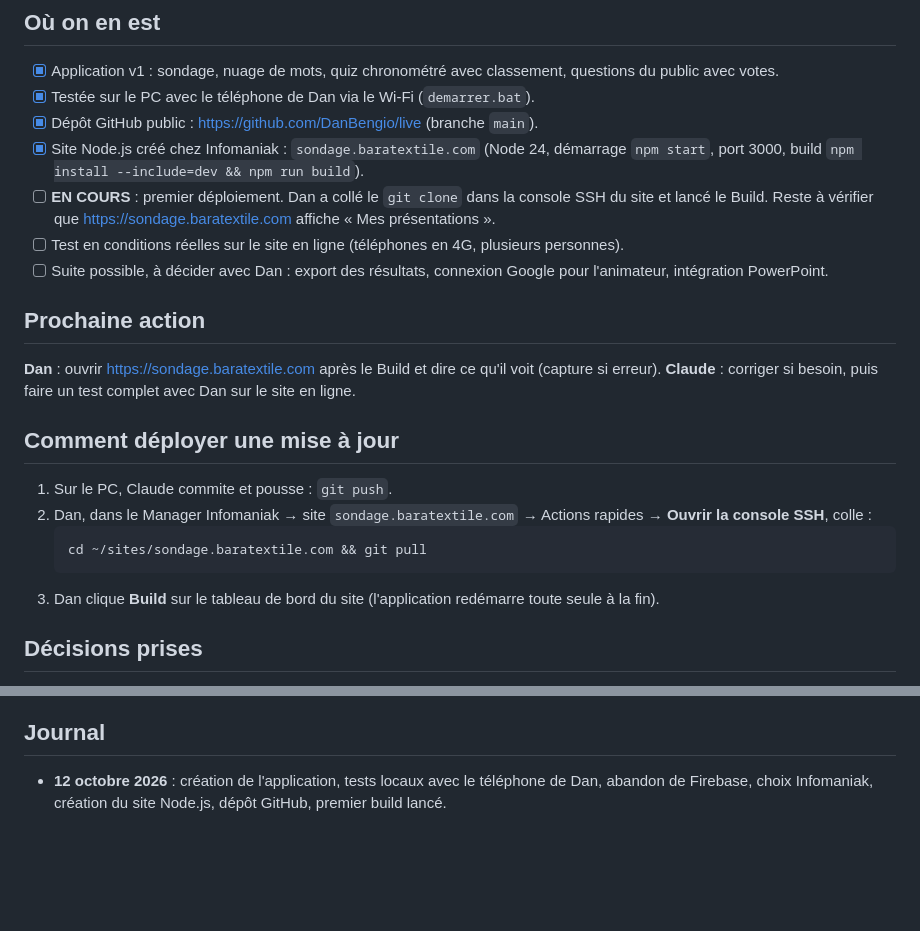
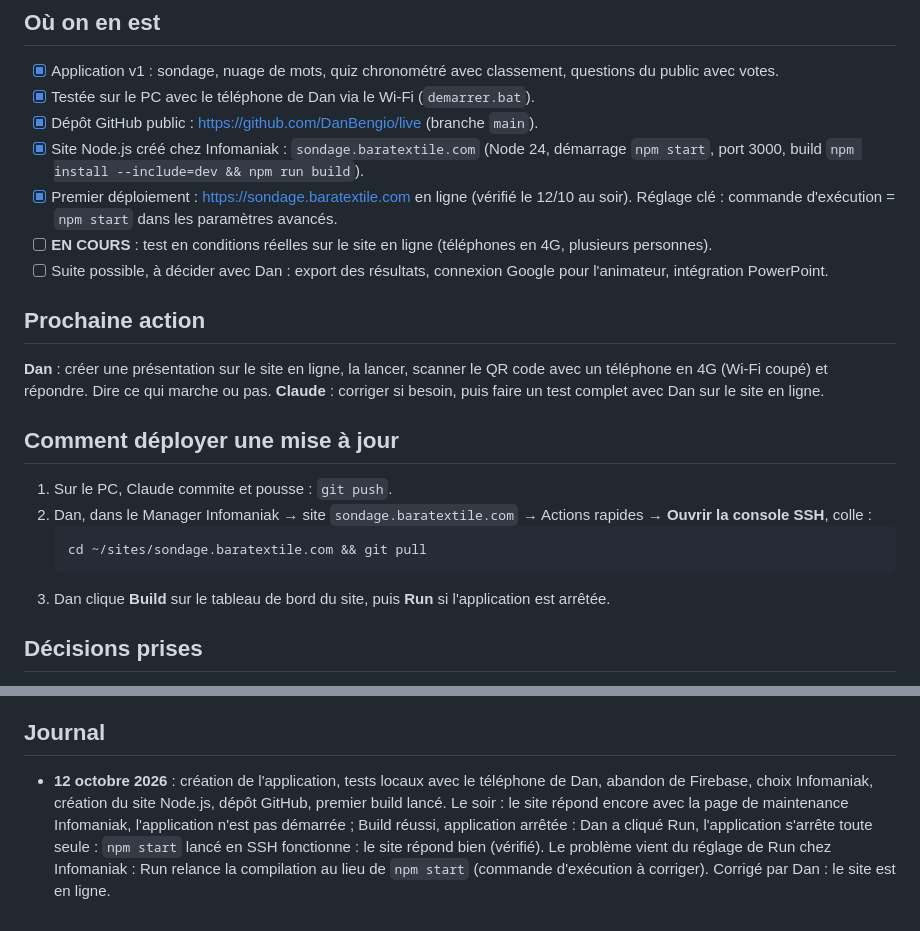
Before and after one commit to DanBengio/live, a Markdown page: SUIVI.md, 2 parts joined by grey strips. Rendered like a GitHub page; blank space fills up the shorter version.

Commit message:
Suivi : site en ligne, réglage de la commande d'exécution
Co-Authored-By: Claude Opus 5.5 <noreply@anthropic.com>

````diff
--- a/SUIVI.md
+++ b/SUIVI.md
@@ -12,13 +12,13 @@ Application type Vevox / AhaSlides pour les ateliers de Dan : une page projetée
 - [x] Testée sur le PC avec le téléphone de Dan via le Wi-Fi (`demarrer.bat`).
 - [x] Dépôt GitHub public : https://github.com/DanBengio/live (branche `main`).
 - [x] Site Node.js créé chez Infomaniak : `sondage.baratextile.com` (Node 24, démarrage `npm start`, port 3000, build `npm install --include=dev && npm run build`).
-- [ ] **EN COURS** : premier déploiement. Dan a collé le `git clone` dans la console SSH du site et lancé le Build. Reste à vérifier que https://sondage.baratextile.com affiche « Mes présentations ».
-- [ ] Test en conditions réelles sur le site en ligne (téléphones en 4G, plusieurs personnes).
+- [x] Premier déploiement : https://sondage.baratextile.com en ligne (vérifié le 12/10 au soir). Réglage clé : commande d'exécution = `npm start` dans les paramètres avancés.
+- [ ] **EN COURS** : test en conditions réelles sur le site en ligne (téléphones en 4G, plusieurs personnes).
 - [ ] Suite possible, à décider avec Dan : export des résultats, connexion Google pour l'animateur, intégration PowerPoint.
 
 ## Prochaine action
 
-**Dan** : ouvrir https://sondage.baratextile.com après le Build et dire ce qu'il voit (capture si erreur).
+**Dan** : créer une présentation sur le site en ligne, la lancer, scanner le QR code avec un téléphone en 4G (Wi-Fi coupé) et répondre. Dire ce qui marche ou pas.
 **Claude** : corriger si besoin, puis faire un test complet avec Dan sur le site en ligne.
 
 ## Comment déployer une mise à jour
@@ -28,7 +28,7 @@ Application type Vevox / AhaSlides pour les ateliers de Dan : une page projetée
    ```bash
    cd ~/sites/sondage.baratextile.com && git pull
    ```
-3. Dan clique **Build** sur le tableau de bord du site (l'application redémarre toute seule à la fin).
+3. Dan clique **Build** sur le tableau de bord du site, puis **Run** si l'application est arrêtée.
 
 ## Décisions prises
 
@@ -55,4 +55,4 @@ Application type Vevox / AhaSlides pour les ateliers de Dan : une page projetée
 
 ## Journal
 
-- **12 octobre 2026** : création de l'application, tests locaux avec le téléphone de Dan, abandon de Firebase, choix Infomaniak, création du site Node.js, dépôt GitHub, premier build lancé.
+- **12 octobre 2026** : création de l'application, tests locaux avec le téléphone de Dan, abandon de Firebase, choix Infomaniak, création du site Node.js, dépôt GitHub, premier build lancé. Le soir : le site répond encore avec la page de maintenance Infomaniak, l'application n'est pas démarrée ; Build réussi, application arrêtée : Dan a cliqué Run, l'application s'arrête toute seule : `npm start` lancé en SSH fonctionne : le site répond bien (vérifié). Le problème vient du réglage de Run chez Infomaniak : Run relance la compilation au lieu de `npm start` (commande d'exécution à corriger). Corrigé par Dan : le site est en ligne.
````
